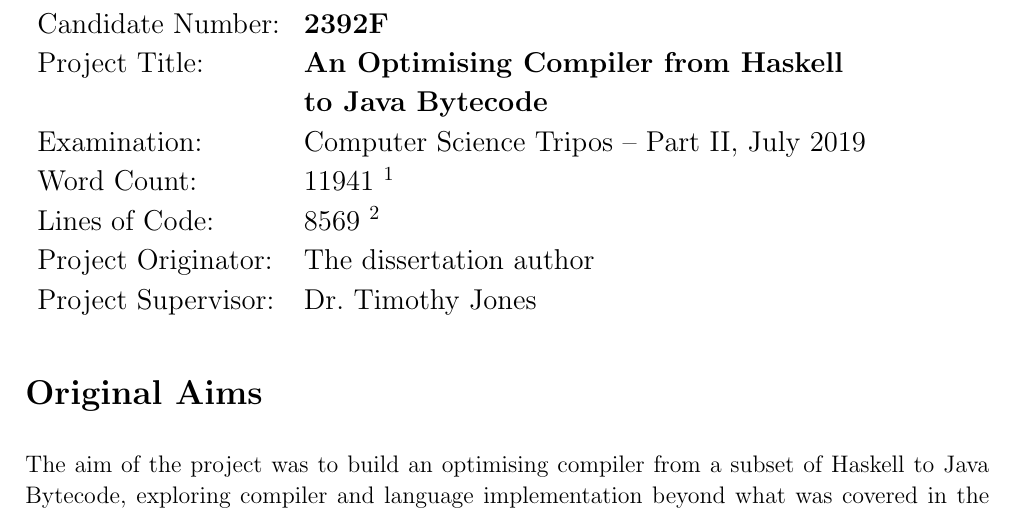
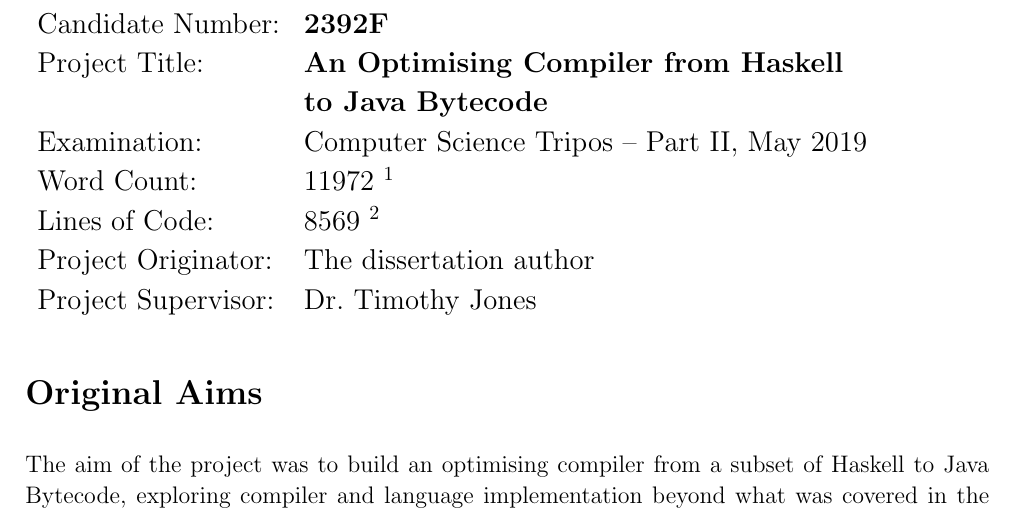
Before and after one commit to hnefatl/dissertation, a LaTeX document (proforma.tex): part of the page, cut so that both start at the same text. The pictures show the PDF file proforma.pdf that the author committed with the source.

Commit message:
Fixed examination month in proforma

```diff
--- a/proforma.tex
+++ b/proforma.tex
@@ -7,7 +7,7 @@
 Candidate Number:   & \textbf{2392F} \\
 Project Title:      & \textbf{An Optimising Compiler from Haskell} \\
                     & \textbf{to Java Bytecode} \\
-Examination:        & Computer Science Tripos -- Part II, July 2019 \\
+Examination:        & Computer Science Tripos -- Part II, May 2019 \\
 Word Count:         & \input{|"./wordcount.sh"}\footnotemark[1] \\
 Lines of Code:      & \input{|"./codecount.sh"}\footnotemark[2] \\
 Project Originator: & The dissertation author \\
```
Also changed, not shown: dissertation.pdf, proforma.pdf.
